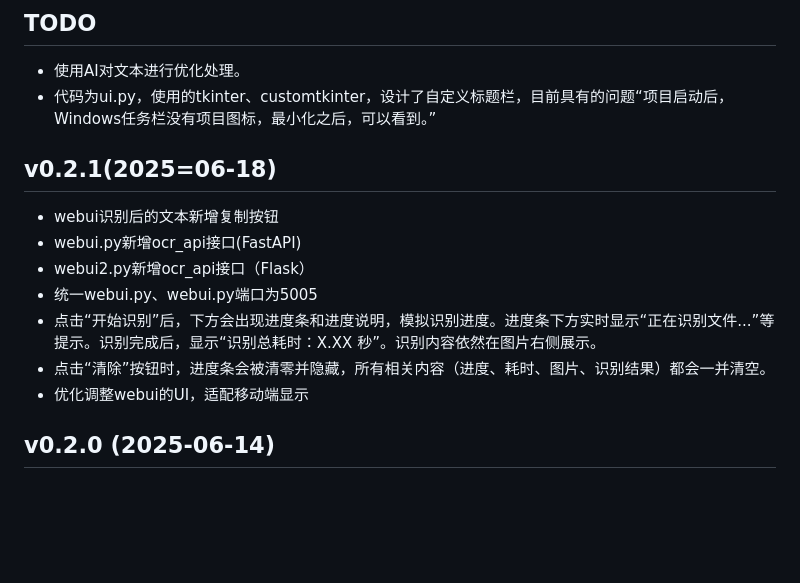
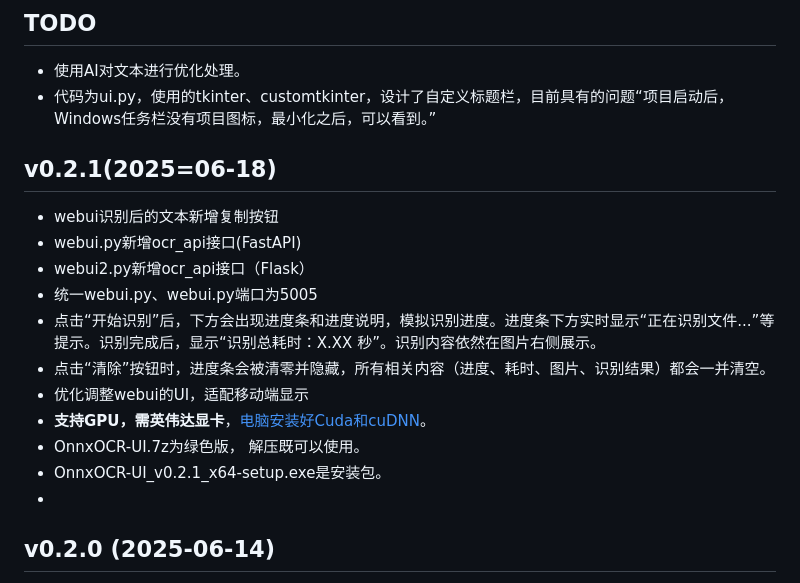
Before and after one commit to tabortao/OnnxOCR-UI, a Markdown page: docs/ChangeLogs.md, the part around the change. GitHub-like rendering; blank space fills up the shorter version.

```diff
--- a/docs/ChangeLogs.md
+++ b/docs/ChangeLogs.md
@@ -3,6 +3,7 @@
 ## TODO
 - 使用AI对文本进行优化处理。
 - 代码为ui.py，使用的tkinter、customtkinter，设计了自定义标题栏，目前具有的问题“项目启动后，Windows任务栏没有项目图标，最小化之后，可以看到。”
+
 
 ## v0.2.1(2025=06-18)
 - webui识别后的文本新增复制按钮
@@ -12,7 +13,10 @@
 - 点击“开始识别”后，下方会出现进度条和进度说明，模拟识别进度。进度条下方实时显示“正在识别文件...”等提示。识别完成后，显示“识别总耗时：X.XX 秒”。识别内容依然在图片右侧展示。
 - 点击“清除”按钮时，进度条会被清零并隐藏，所有相关内容（进度、耗时、图片、识别结果）都会一并清空。
 - 优化调整webui的UI，适配移动端显示
-
+- **支持GPU，需英伟达显卡**，[电脑安装好Cuda和cuDNN](https://mp.weixin.qq.com/s/wz8vLxQWnj0XrQnEJZ96Ew)。
+- OnnxOCR-UI.7z为绿色版， 解压既可以使用。
+- OnnxOCR-UI_v0.2.1_x64-setup.exe是安装包。
+-
 ## v0.2.0  (2025-06-14)
 
 - 优化OCR速度,增加多线程处理图片和PDF文件。
```
Also changed, not shown: README.md (+3 -1 lines), docs/OnnxOCR-UI 开发说明.md (+1 -1 lines), docs/对官方OnnxOCR的PR支持.md (added, +7 -0 lines), docs/images/OnnxOCR-UI.jpg (added), docs/images/UI-20250614211544.jpg (deleted), docs/images/WebUI-01.jpg, docs/images/WebUI-02.jpg, docs/images/WebUI-03.jpg (added), 3 other files.
